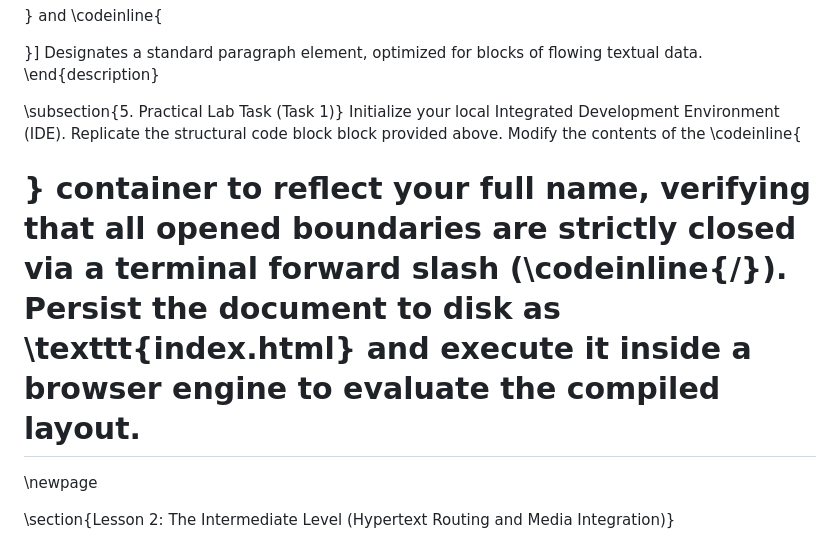
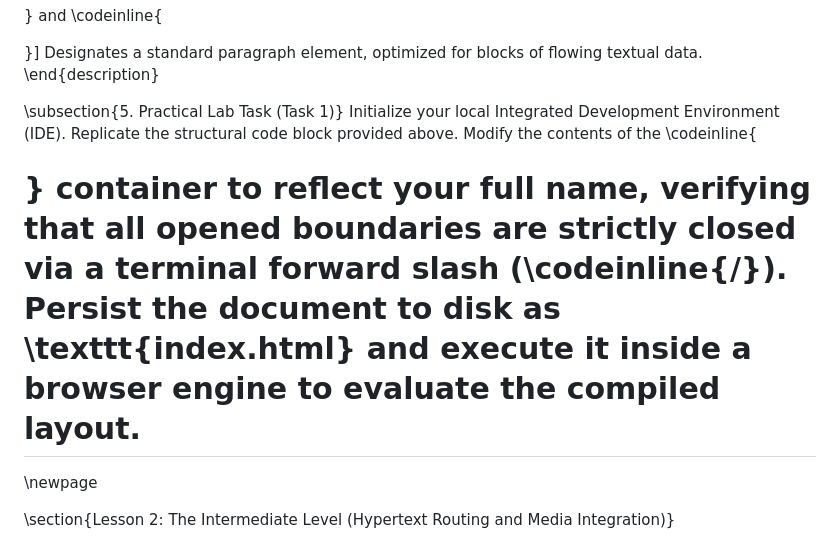
Before and after one commit to Abdo803423/Interview, a Markdown page: HTML.md, the part around one of its changes. GitHub-like rendering.

```diff
--- a/HTML.md
+++ b/HTML.md
@@ -100,7 +100,7 @@ The foundational architecture of an HTML document is implemented as follows:
 \end{description}
 
 \subsection{5. Practical Lab Task (Task 1)}
-Initialize your local Integrated Development Environment (IDE). Replicate the structural code block block provided above. Modify the contents of the \codeinline{<h1>} container to reflect your full name, verifying that all opened boundaries are strictly closed via a terminal forward slash (\codeinline{/}). Persist the document to disk as \texttt{index.html} and execute it inside a browser engine to evaluate the compiled layout.
+Initialize your local Integrated Development Environment (IDE). Replicate the structural code block provided above. Modify the contents of the \codeinline{<h1>} container to reflect your full name, verifying that all opened boundaries are strictly closed via a terminal forward slash (\codeinline{/}). Persist the document to disk as \texttt{index.html} and execute it inside a browser engine to evaluate the compiled layout.
 
 \newpage
 
```
Also changed, not shown: other parts of HTML.md (+1 -1 lines).
